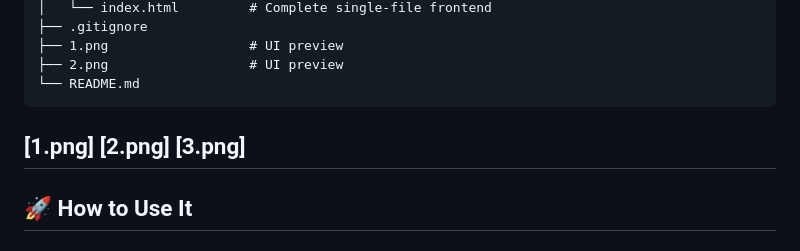
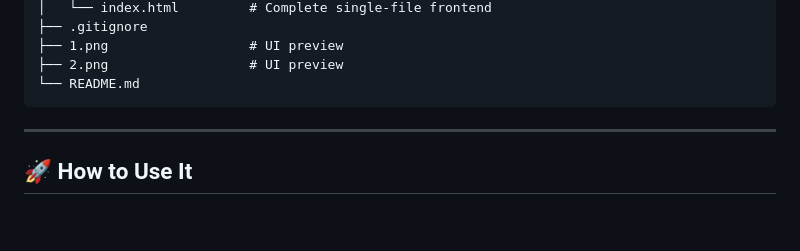
Before and after one commit to cizyypie/roast-my-idea, a Markdown page: README.md, the part around the change. GitHub-like rendering; blank space fills up the shorter version.

Commit message:
Fix formatting in README.md for image links

````diff
--- a/README.md
+++ b/README.md
@@ -115,7 +115,7 @@ roast-my-idea/
 ├── 2.png                  # UI preview
 └── README.md
 ```
-[1.png] [2.png] [3.png]
+
 ---
 
 ## 🚀 How to Use It
````
